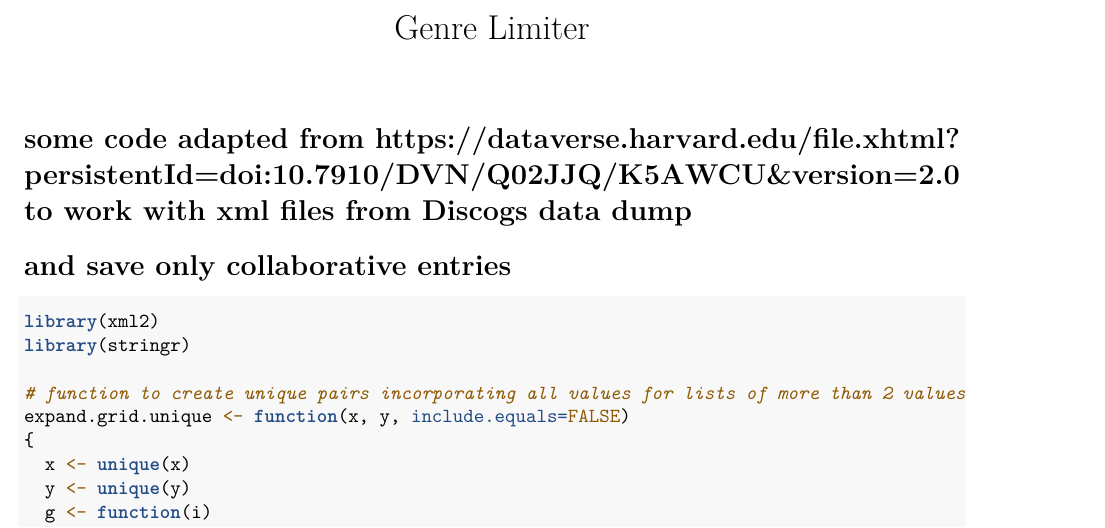
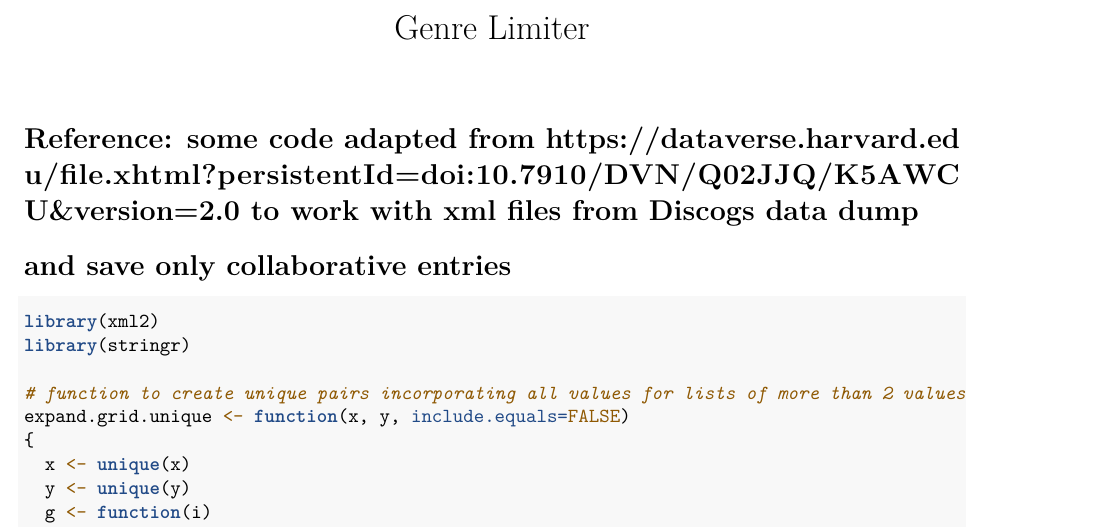
Before and after one commit to portis123/hiphopcollabnetworks, an R Markdown document (GenreLimiter.Rmd): part of page 1 of 2, cut so that both start at the same text. Rendered offline with R 4.5, knitr and Pandoc, then LaTeX, with nearby package versions; some code elsewhere in the file could not run offline.

Commit message:
Updating reference information

````diff
--- a/GenreLimiter.Rmd
+++ b/GenreLimiter.Rmd
@@ -4,7 +4,7 @@ output:
   pdf_document: default
   html_notebook: default
 ---
-# some code adapted from https://dataverse.harvard.edu/file.xhtml?persistentId=doi:10.7910/DVN/Q02JJQ/K5AWCU&version=2.0 to work with xml files from Discogs data dump
+# Reference: some code adapted from https://dataverse.harvard.edu/file.xhtml?persistentId=doi:10.7910/DVN/Q02JJQ/K5AWCU&version=2.0 to work with xml files from Discogs data dump
 # and save only collaborative entries
 
 ```{r}
````
